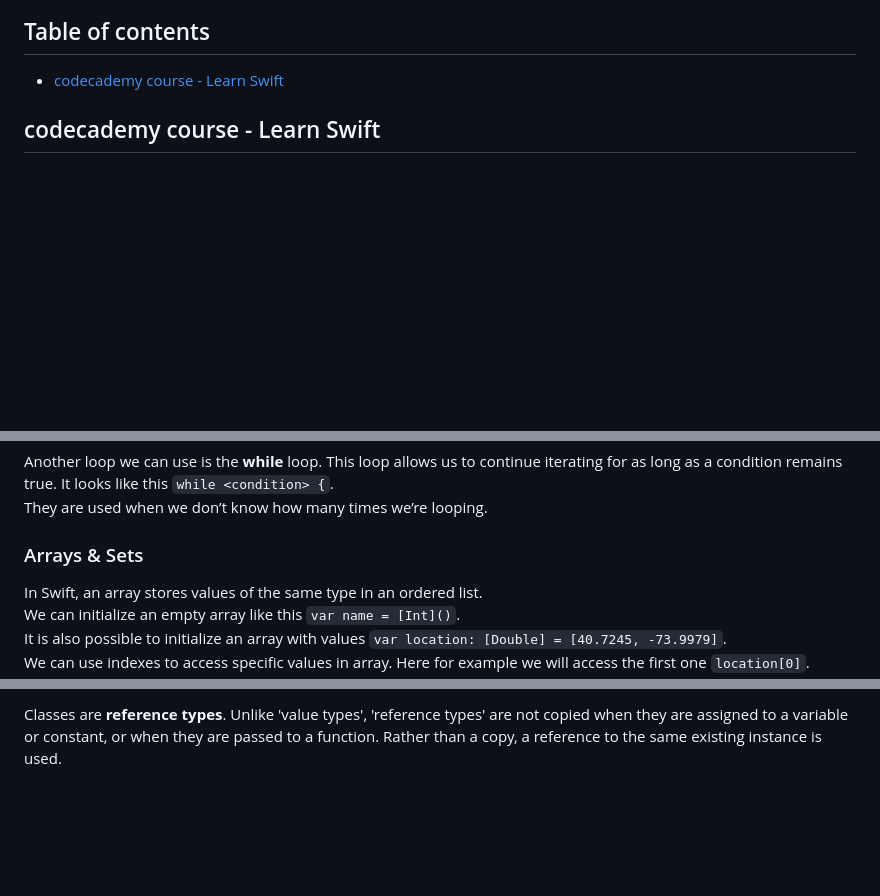
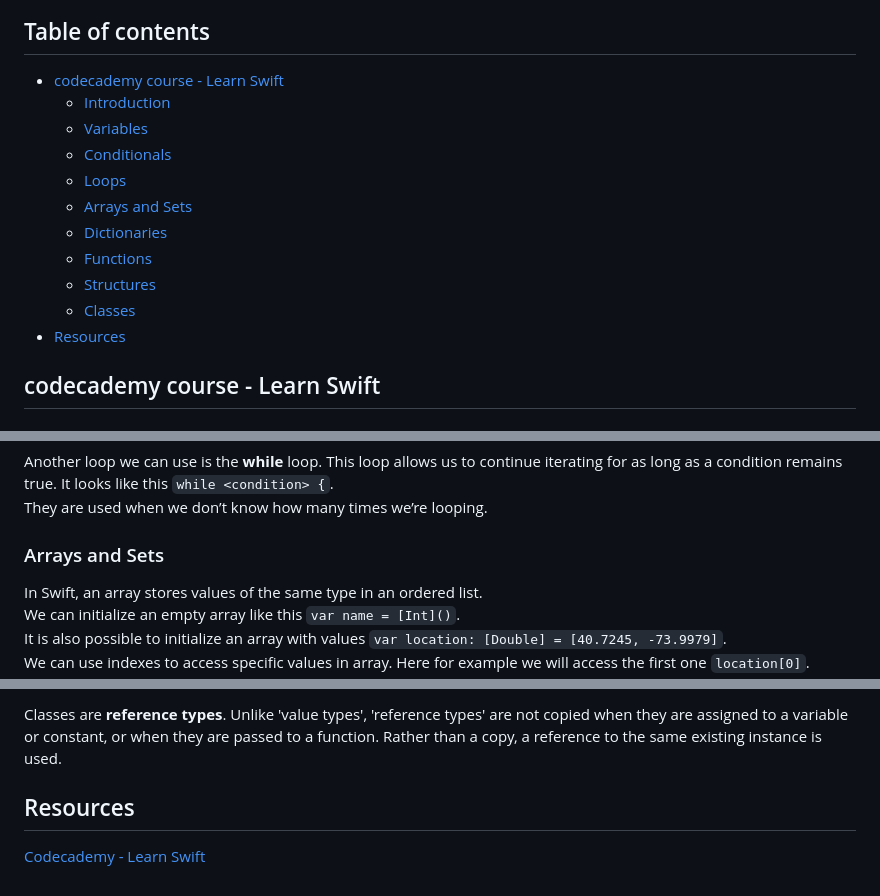
Before and after one commit to artainmo/web-development, a Markdown page: mobile/swift/README.md, 3 parts joined by grey strips. Drawn GitHub-style; blank space fills up the shorter version.

```diff
--- a/mobile/swift/README.md
+++ b/mobile/swift/README.md
@@ -2,6 +2,16 @@
 
 ## Table of contents
 - [codecademy course - Learn Swift](#codecademy-course---Learn-Swift)
+  - [Introduction](#Introduction)
+  - [Variables](#Variables)
+  - [Conditionals](#Conditionals)
+  - [Loops](#Loops)
+  - [Arrays and Sets](#Arrays-and-Sets)
+  - [Dictionaries](#Dictionaries)
+  - [Functions](#Functions)
+  - [Structures](#Structures)
+  - [Classes](#Classes)
+- [Resources](#Resources)
 
 ## codecademy course - Learn Swift
 ### Introduction
@@ -112,7 +122,7 @@ The **break** keyword can be used to exit the loop before it completes.<br>
 Another loop we can use is the **while** loop. This loop allows us to continue iterating for as long as a condition remains true. It looks like this `while <condition> {`.<br>
 They are used when we don’t know how many times we’re looping.
 
-### Arrays & Sets
+### Arrays and Sets
 In Swift, an array stores values of the same type in an ordered list.<br>
 We can initialize an empty array like this `var name = [Int]()`.<br>
 It is also possible to initialize an array with values `var location: [Double] = [40.7245, -73.9979]`.<br>
@@ -301,3 +311,6 @@ Here is how we declare an inheritance between two classes `class Subclass: Super
 A subclass can provide its own custom implementation of a property or method that is inherited from a superclass. This is known as **overriding**. In such cases we use the 'override' keyword like this `override func withdraw(amount: Double) {`.
 
 Classes are **reference types**. Unlike 'value types', 'reference types' are not copied when they are assigned to a variable or constant, or when they are passed to a function. Rather than a copy, a reference to the same existing instance is used.
+
+## Resources
+[Codecademy - Learn Swift](https://www.codecademy.com/learn/learn-swift)
```
